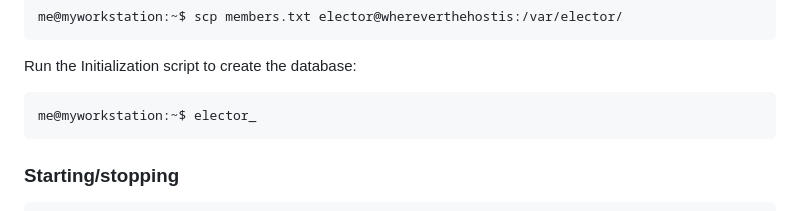
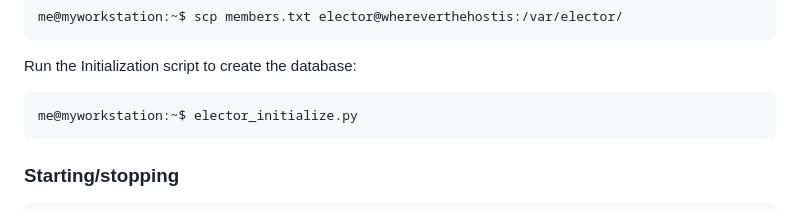
Before and after one commit to jethro-swan/Elector, a Markdown page: README.md, the part around the change. Drawn GitHub-style.

Commit message:
Update command in README for initialization script
Typo/omission corrected

```diff
--- a/README.md
+++ b/README.md
@@ -104,7 +104,7 @@ Upload this:
 
 Run the Initialization script to create the database:
 
-    me@myworkstation:~$ elector_
+    me@myworkstation:~$ elector_initialize.py
 
 ### Starting/stopping
 
```
